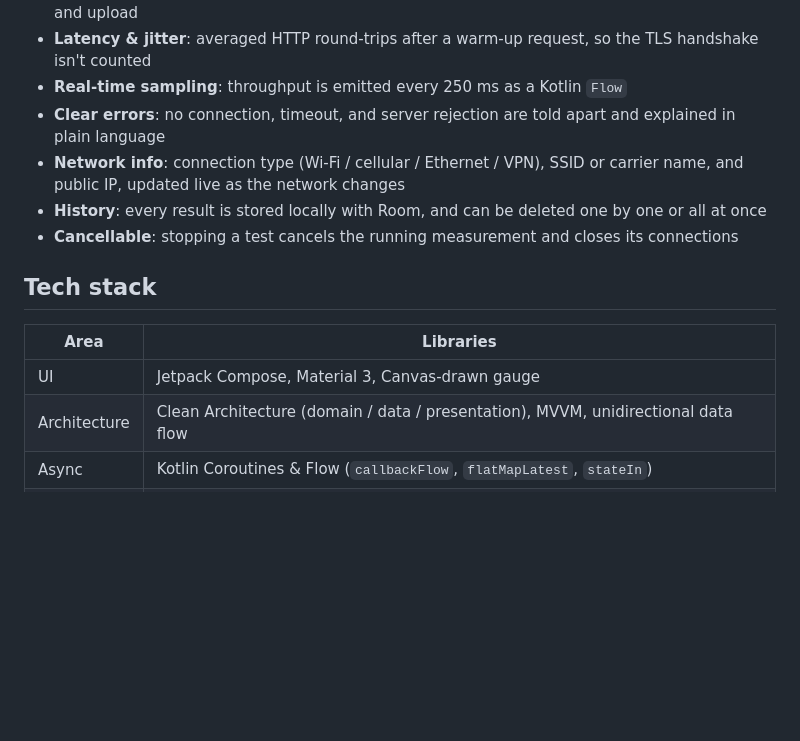
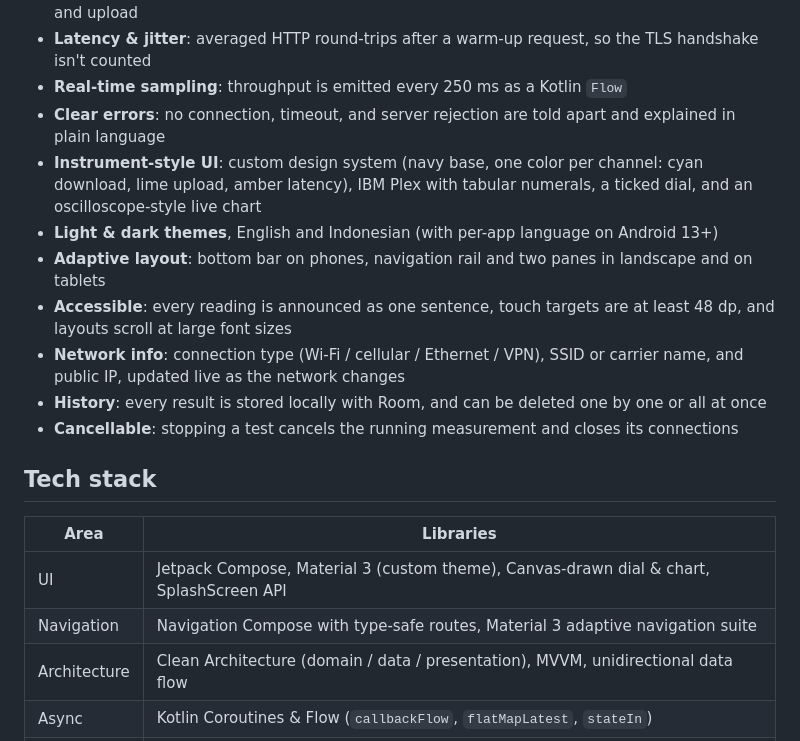
Before and after one commit to willyrafaelfs/Network-Speed-Test, a Markdown page: README.md, the part around one of its changes. Rendered like a GitHub page; blank space fills up the shorter version.

```diff
--- a/README.md
+++ b/README.md
@@ -22,6 +27,12 @@ built with Jetpack Compose and Clean Architecture.
 - **Latency & jitter**: averaged HTTP round-trips after a warm-up request, so the TLS handshake isn't counted
 - **Real-time sampling**: throughput is emitted every 250 ms as a Kotlin `Flow`
 - **Clear errors**: no connection, timeout, and server rejection are told apart and explained in plain language
+- **Instrument-style UI**: custom design system (navy base, one color per channel: cyan download, lime upload,
+  amber latency), IBM Plex with tabular numerals, a ticked dial, and an oscilloscope-style live chart
+- **Light & dark themes**, English and Indonesian (with per-app language on Android 13+)
+- **Adaptive layout**: bottom bar on phones, navigation rail and two panes in landscape and on tablets
+- **Accessible**: every reading is announced as one sentence, touch targets are at least 48 dp, and layouts
+  scroll at large font sizes
 - **Network info**: connection type (Wi-Fi / cellular / Ethernet / VPN), SSID or carrier name, and public IP,
   updated live as the network changes
 - **History**: every result is stored locally with Room, and can be deleted one by one or all at once
@@ -31,7 +42,8 @@ built with Jetpack Compose and Clean Architecture.
 
 | Area | Libraries |
 |---|---|
-| UI | Jetpack Compose, Material 3, Canvas-drawn gauge |
+| UI | Jetpack Compose, Material 3 (custom theme), Canvas-drawn dial & chart, SplashScreen API |
+| Navigation | Navigation Compose with type-safe routes, Material 3 adaptive navigation suite |
 | Architecture | Clean Architecture (domain / data / presentation), MVVM, unidirectional data flow |
 | Async | Kotlin Coroutines & Flow (`callbackFlow`, `flatMapLatest`, `stateIn`) |
 | Networking | OkHttp 5 |
```
Also changed, not shown: other parts of README.md (+17 -9 lines), docs/images/demo.gif (added), docs/images/icon-512.png (added), docs/images/screen-history-dark.png (added), docs/images/screen-test-light.png (added).
